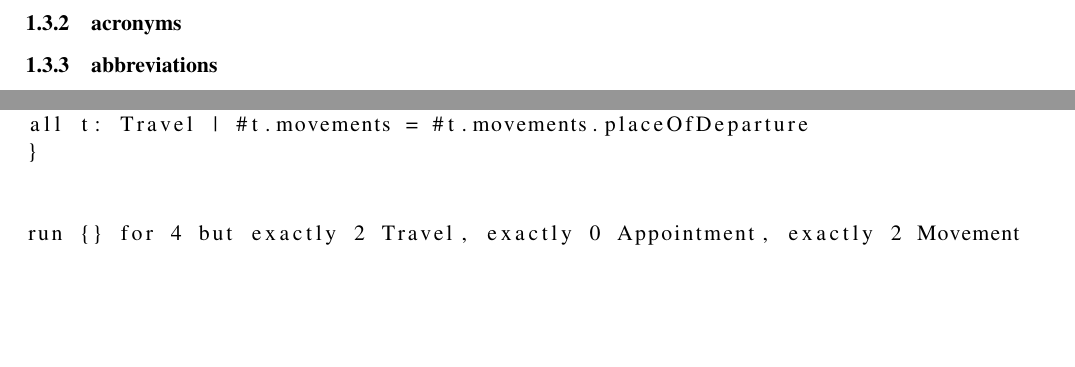
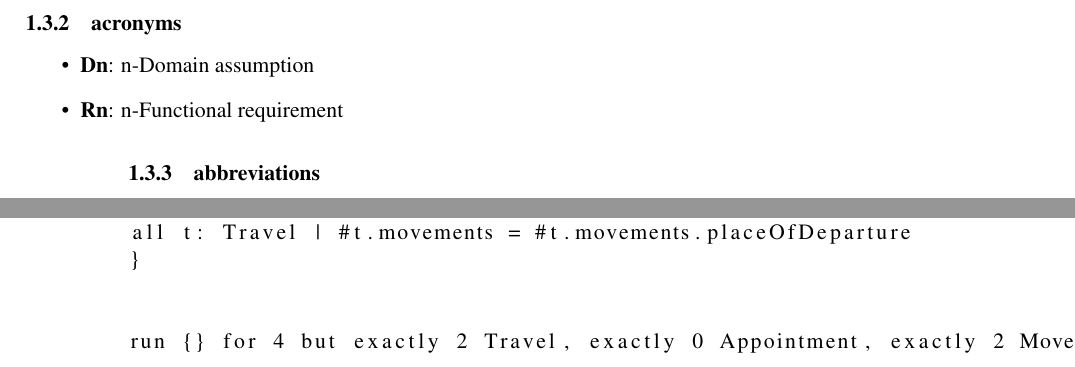
Before and after one commit to AndreaMazzeo289/RASD_DD_Travlendar, a LaTeX document (Latex/main.tex, which reads Latex/Files/introduction.tex): two parts of pages 7 and 59 of 61 before the commit and two parts of pages 7 and 58 of 60 after it, joined at a grey line, cut so that both start at the same text, the shorter picture padded with empty space. Compiled offline with pdfLaTeX; a LaTeX package or settings file that is missing is left out.

Commit message:
Update introduction.tex

```diff
--- a/Latex/Files/introduction.tex
+++ b/Latex/Files/introduction.tex
@@ -23,6 +23,10 @@ Travlendar+ also aims to implement a ticket-manager system: trough the applicati
 	\item \textbf{Flexible}: Appointment required to be scheduled by the sistem in any free time inside a time interval allotted by the user.
 \end{itemize}
 \subsubsection{acronyms}
+\begin{itemize}
+	\item \textbf{Dn}: n-Domain assumption
+	\item \textbf{Rn}: n-Functional requirement
+\begin{itemize}
 \subsubsection{abbreviations}
 
 \subsection{Revision history}
```
Also changed, not shown: Latex/Files/introduction.tex (6 more changed lines).
